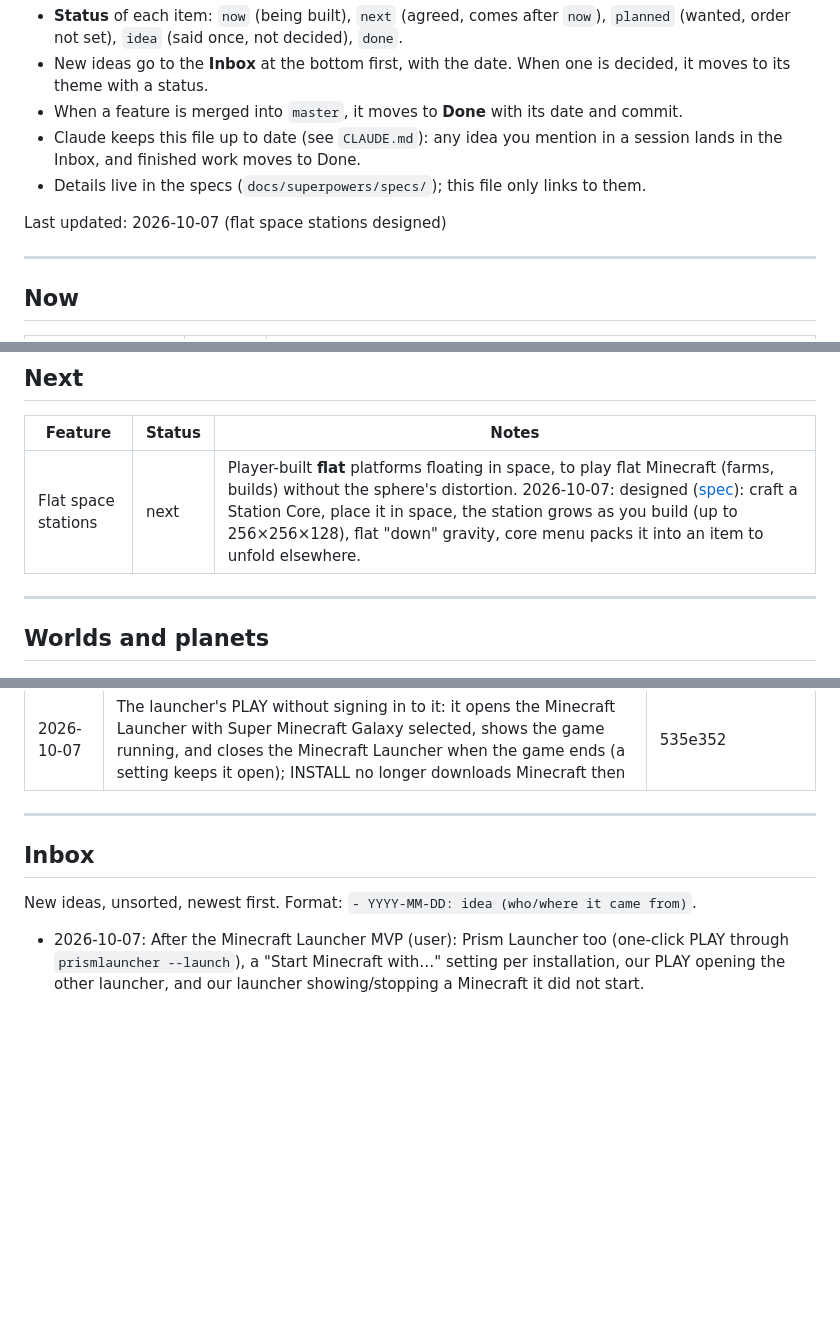
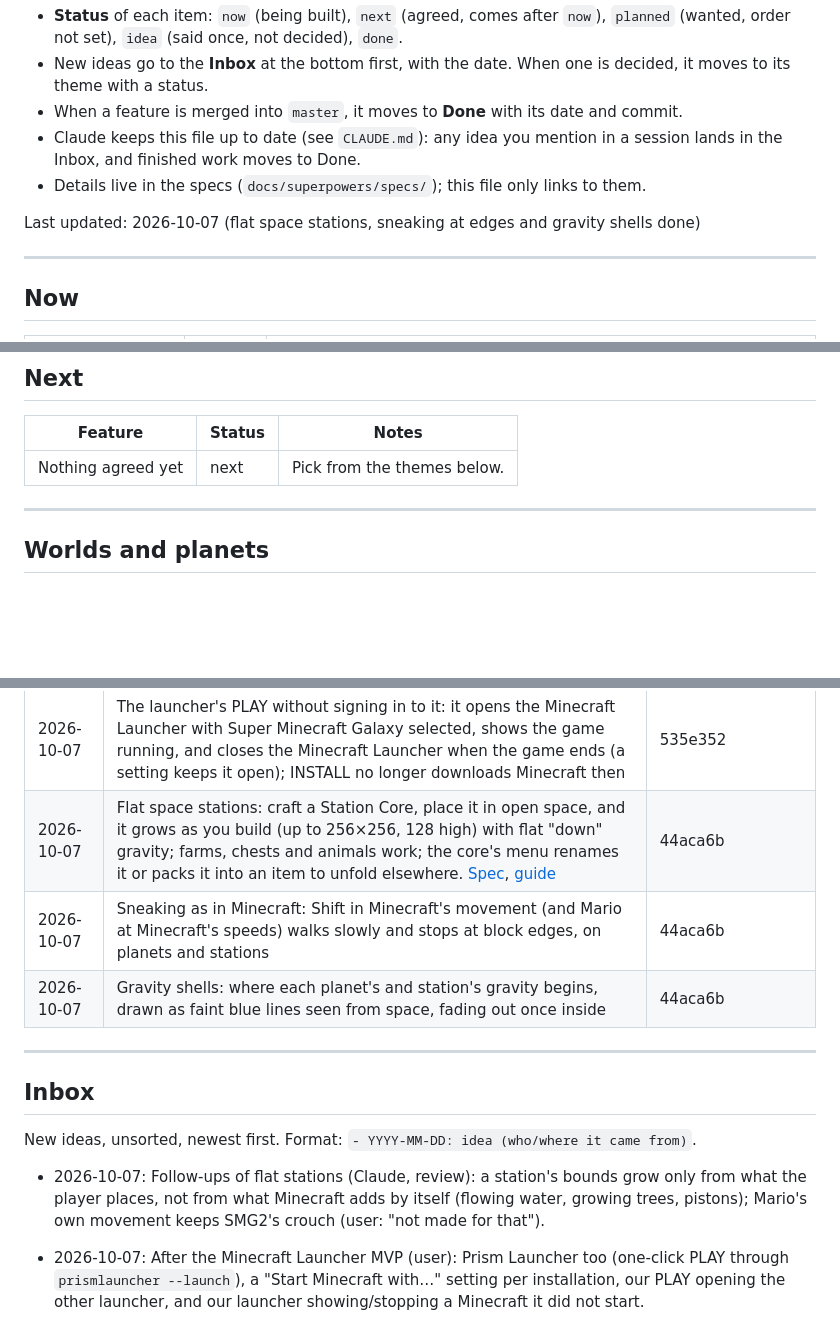
Before and after one commit to M0uidev/GalaxyCraft, a Markdown page: ROADMAP.md, 3 parts joined by grey strips. GitHub-like rendering; blank space fills up the shorter version.

Commit message:
docs: roadmap: flat stations, sneaking at edges, gravity shells done
Co-Authored-By: Claude Opus 5.5 <noreply@anthropic.com>
Claude-Session: https://claude.ai/code/session_01LW47Un8NYCM7DoFMhiVwVS

```diff
--- a/ROADMAP.md
+++ b/ROADMAP.md
@@ -15,7 +15,7 @@ customizable, destructible planets.
   the Inbox, and finished work moves to Done.
 - Details live in the specs (`docs/superpowers/specs/`); this file only links to them.
 
-Last updated: 2026-10-07 (flat space stations designed)
+Last updated: 2026-10-07 (flat space stations, sneaking at edges and gravity shells done)
 
 ---
 
@@ -29,7 +29,7 @@ Last updated: 2026-10-07 (flat space stations designed)
 
 | Feature | Status | Notes |
 |---|---|---|
-| Flat space stations | next | Player-built **flat** platforms floating in space, to play flat Minecraft (farms, builds) without the sphere's distortion. 2026-10-07: designed ([spec](docs/superpowers/specs/2026-10-07-galaxycraft-flat-stations-design.md)): craft a Station Core, place it in space, the station grows as you build (up to 256×256×128), flat "down" gravity, core menu packs it into an item to unfold elsewhere. |
+| Nothing agreed yet | next | Pick from the themes below. |
 
 ---
 
@@ -125,6 +125,9 @@ Last updated: 2026-10-07 (flat space stations designed)
 | 2026-10-07 | Credits and community links: "by @M0uiDev" on the title screen and in the launcher (it opens the YouTube channel), a "Join the Discord" button on the title screen, Discord and YouTube in the launcher's sidebar and About | a1c1501 |
 | 2026-10-07 | The real Power Star from Super Mario Galaxy 2 in the launcher: its icon, the Home Planet background and the star installation icon; a bolder app icon that reads at small sizes | 95333b8 |
 | 2026-10-07 | The launcher's PLAY without signing in to it: it opens the Minecraft Launcher with Super Minecraft Galaxy selected, shows the game running, and closes the Minecraft Launcher when the game ends (a setting keeps it open); INSTALL no longer downloads Minecraft then | 535e352 |
+| 2026-10-07 | Flat space stations: craft a Station Core, place it in open space, and it grows as you build (up to 256×256, 128 high) with flat "down" gravity; farms, chests and animals work; the core's menu renames it or packs it into an item to unfold elsewhere. [Spec](docs/superpowers/specs/2026-10-07-galaxycraft-flat-stations-design.md), [guide](docs/ESTACIONES.md) | 44aca6b |
+| 2026-10-07 | Sneaking as in Minecraft: Shift in Minecraft's movement (and Mario at Minecraft's speeds) walks slowly and stops at block edges, on planets and stations | 44aca6b |
+| 2026-10-07 | Gravity shells: where each planet's and station's gravity begins, drawn as faint blue lines seen from space, fading out once inside | 44aca6b |
 
 ---
 
@@ -132,6 +135,9 @@ Last updated: 2026-10-07 (flat space stations designed)
 
 New ideas, unsorted, newest first. Format: `- YYYY-MM-DD: idea (who/where it came from)`.
 
+- 2026-10-07: Follow-ups of flat stations (Claude, review): a station's bounds grow only from what
+  the player places, not from what Minecraft adds by itself (flowing water, growing trees, pistons);
+  Mario's own movement keeps SMG2's crouch (user: "not made for that").
 - 2026-10-07: After the Minecraft Launcher MVP (user): Prism Launcher too (one-click PLAY through
   `prismlauncher --launch`), a "Start Minecraft with…" setting per installation, our PLAY opening
   the other launcher, and our launcher showing/stopping a Minecraft it did not start.
```
